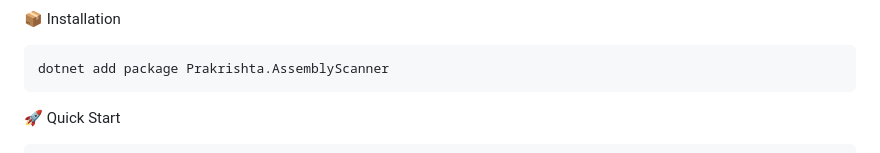
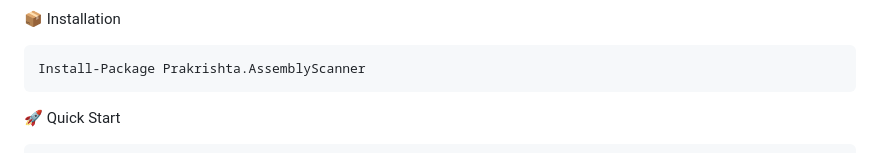
Before and after one commit to sarul84/Prakrishta.AseemblyScanner, a Markdown page: README.md, the part around one of its changes. Drawn GitHub-style.

````diff
--- a/README.md
+++ b/README.md
@@ -98,6 +103,6 @@ services.Scan(s => s
 📦 Installation
 ```
-dotnet add package Prakrishta.AssemblyScanner
+Install-Package Prakrishta.AssemblyScanner
 ```
 
 🚀 Quick Start
````
Also changed, not shown: other parts of README.md (+5 -0 lines).
